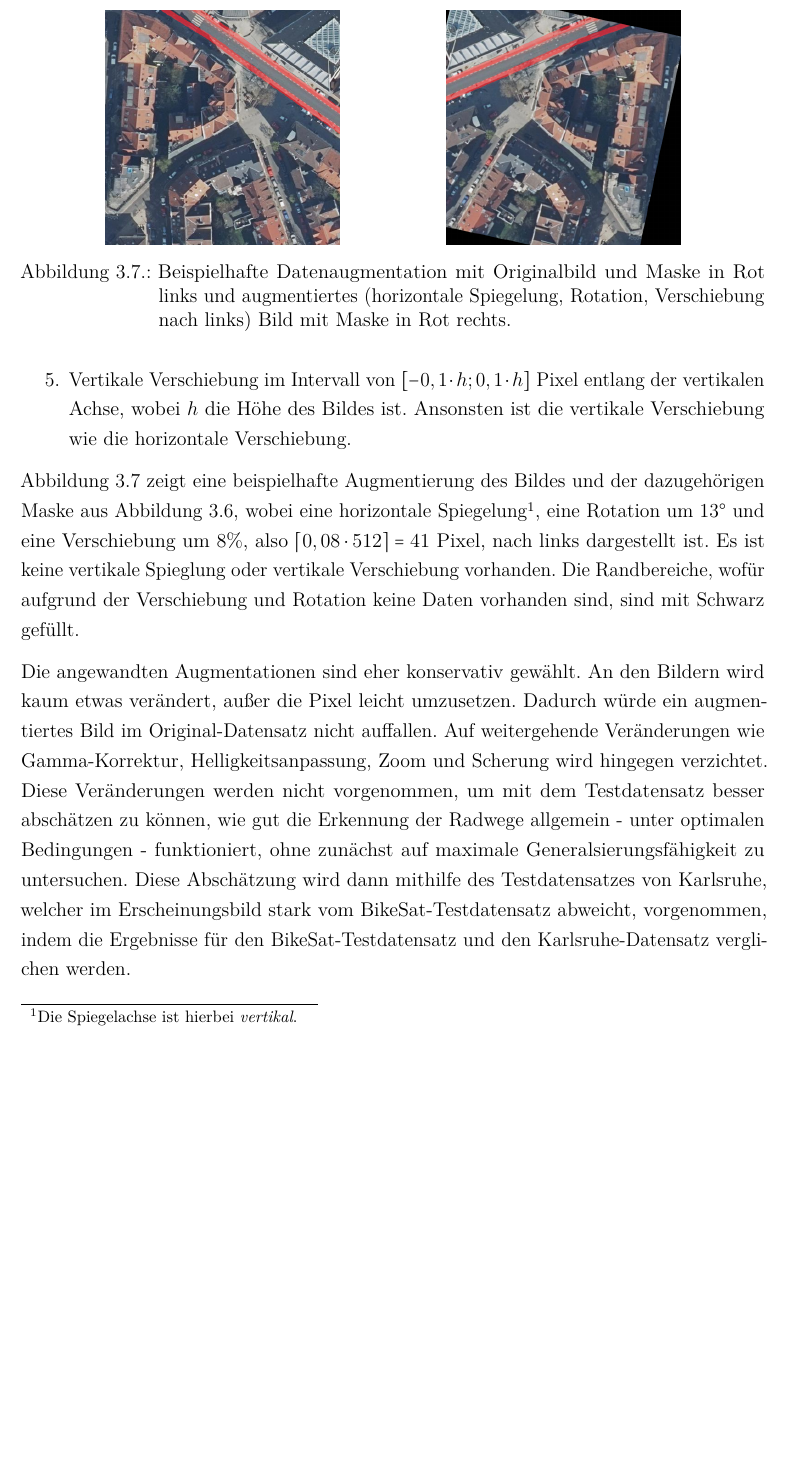
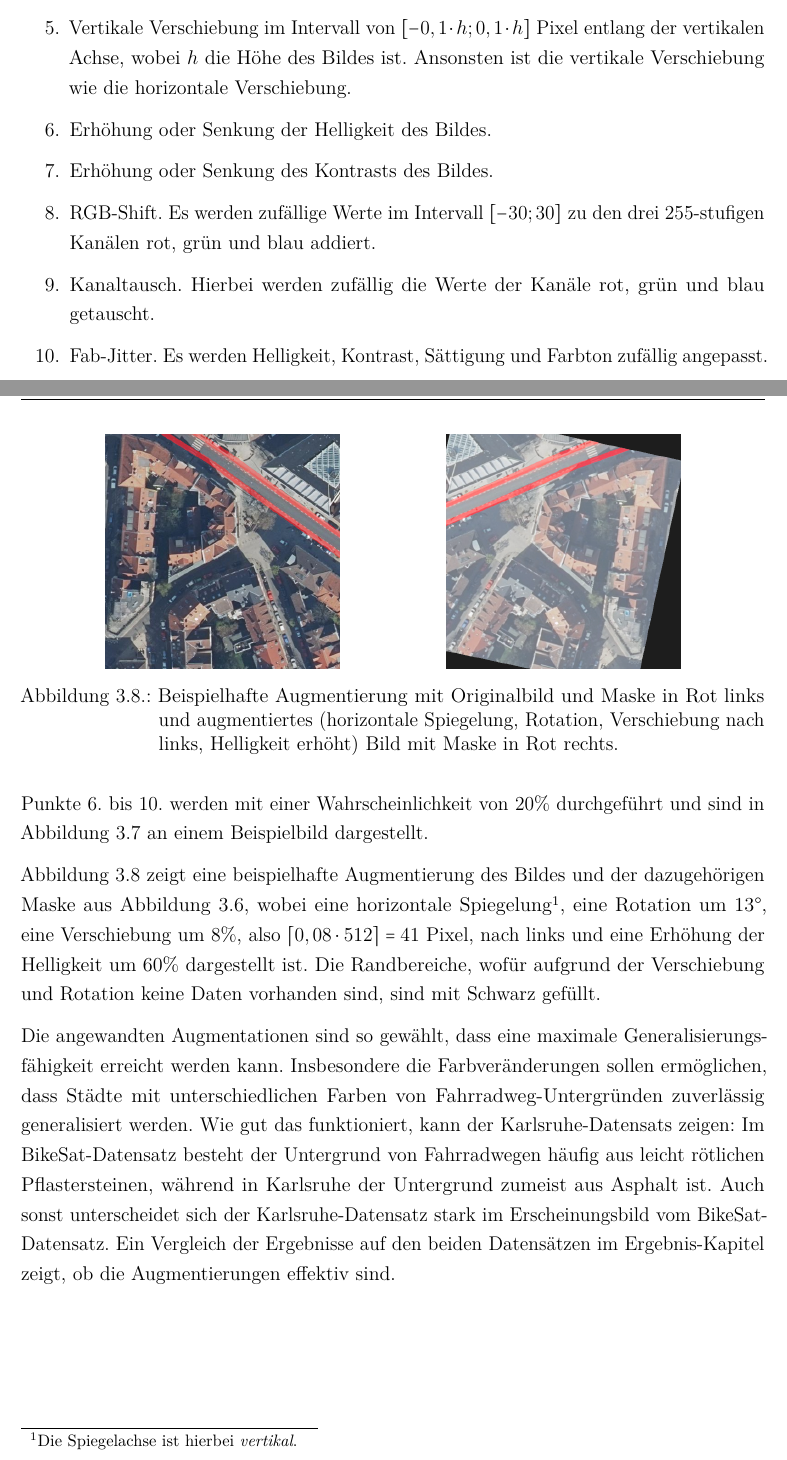
Before and after one commit to bicycle-lane-detector/thesis, a LaTeX document (Studienarbeit.tex, which reads Inhalt/04_Inhalt/Konzeption.tex): part of page 53 of 105 before the commit and two parts of pages 54 and 55 of 107 after it, the two joined at a grey line, cut so that both start at the same text, the shorter picture padded with empty space. Compiled offline with pdfLaTeX.

Commit message:
added image augmentations to text

```diff
--- a/Inhalt/04_Inhalt/Konzeption.tex
+++ b/Inhalt/04_Inhalt/Konzeption.tex
@@ -361,22 +400,27 @@ schwarzen Rändern im Datensatz gibt, weswegen das Netz hierbei mit nichts Neuem
 	die Möglichkeit der Veränderung der Bilder.
 	\item Vertikale Verschiebung im Intervall von $[-0,1 \cdot h; 0,1 \cdot h]$ Pixel entlang der vertikalen Achse,
 	wobei $h$ die Höhe des Bildes ist. Ansonsten ist die vertikale Verschiebung wie die horizontale Verschiebung.
+	\item Erhöhung oder Senkung der Helligkeit des Bildes.
+	\item Erhöhung oder Senkung des Kontrasts des Bildes.
+	\item RGB-Shift. Es werden zufällige Werte im Intervall $[-30; 30]$ zu den drei 255-stufigen Kanälen rot, grün und blau addiert.
+	\item Kanaltausch. Hierbei werden zufällig die Werte der Kanäle rot, grün und blau getauscht.
+	\item Fab-Jitter. Es werden Helligkeit, Kontrast, Sättigung und Farbton zufällig angepasst.
 \end{enumerate}
+Punkte 6. bis 10. werden mit einer Wahrscheinlichkeit von 20\% durchgeführt und sind in \autoref{fig:color-aug} an einem Beispielbild dargestellt.
 
 \autoref{fig:augmentation} zeigt eine beispielhafte Augmentierung des Bildes und der dazugehörigen Maske aus \autoref{fig:cut-example},
 wobei eine horizontale Spiegelung\footnote{Die Spiegelachse ist hierbei \textit{vertikal}.},
-eine Rotation um 13° und eine Verschiebung um 8\%, also $\lceil 0,08 \cdot 512 \rceil = 41$ Pixel,
-nach links dargestellt ist. Es ist keine vertikale Spieglung oder vertikale Verschiebung vorhanden.
+eine Rotation um 13°, eine Verschiebung um 8\%, also $\lceil 0,08 \cdot 512 \rceil = 41$ Pixel,
+nach links und eine Erhöhung der Helligkeit um 60\% dargestellt ist.
 Die Randbereiche, wofür aufgrund der Verschiebung und Rotation keine Daten vorhanden sind, sind mit Schwarz gefüllt.
 
-Die angewandten Augmentationen sind eher konservativ gewählt. An den Bildern wird kaum etwas verändert,
-außer die Pixel leicht umzusetzen. Dadurch würde ein augmentiertes Bild im Original-Datensatz nicht auffallen.
-Auf weitergehende Veränderungen wie Gamma-Korrektur, Helligkeitsanpassung, Zoom und Scherung wird hingegen verzichtet.
-Diese Veränderungen werden nicht vorgenommen, um mit dem Testdatensatz besser abschätzen zu können,
-wie gut die Erkennung der Radwege allgemein - unter optimalen Bedingungen - funktioniert, ohne zunächst auf
-maximale Generalsierungsfähigkeit zu untersuchen. Diese Abschätzung wird dann mithilfe des Testdatensatzes von
-Karlsruhe, welcher im Erscheinungsbild stark vom BikeSat-Testdatensatz abweicht, vorgenommen,
-indem die Ergebnisse für den BikeSat-Testdatensatz und den Karlsruhe-Datensatz verglichen werden.
+Die angewandten Augmentationen sind so gewählt, dass eine maximale Generalisierungsfähigkeit erreicht werden kann.
+Insbesondere die Farbveränderungen sollen ermöglichen, dass Städte mit unterschiedlichen Farben von Fahrradweg-Untergründen
+zuverlässig generalisiert werden. Wie gut das funktioniert, kann der Karlsruhe-Datensats zeigen: Im BikeSat-Datensatz
+besteht der Untergrund von Fahrradwegen häufig aus leicht rötlichen Pflastersteinen, während in Karlsruhe der Untergrund zumeist
+aus Asphalt ist.
+Auch sonst unterscheidet sich der Karlsruhe-Datensatz stark im Erscheinungsbild vom BikeSat-Datensatz.
+Ein Vergleich der Ergebnisse auf den beiden Datensätzen im Ergebnis-Kapitel zeigt, ob die Augmentierungen effektiv sind.
 
 \begin{figure}
 	\centering
@@ -389,9 +433,9 @@ indem die Ergebnisse für den BikeSat-Testdatensatz und den Karlsruhe-Datensatz
 		\includegraphics[width=.7\linewidth]{Bilder/augmentation-example.png}
 	\end{minipage}
 
-	\caption{Beispielhafte Datenaugmentation mit Originalbild und Maske in Rot links
-	und augmentiertes (horizontale Spiegelung, Rotation, Verschiebung nach links) Bild
-	mit Maske in Rot rechts.  }
+	\caption{Beispielhafte Augmentierung mit Originalbild und Maske in Rot links
+	und augmentiertes (horizontale Spiegelung, Rotation, Verschiebung nach links, Helligkeit erhöht) Bild
+	mit Maske in Rot rechts.}
 	\label{fig:augmentation}
 \end{figure}
 
```
Also changed, not shown: Bilder/augmentation-example.png, Inhalt/04_Inhalt/Konzeption.tex (43 more changed lines).
